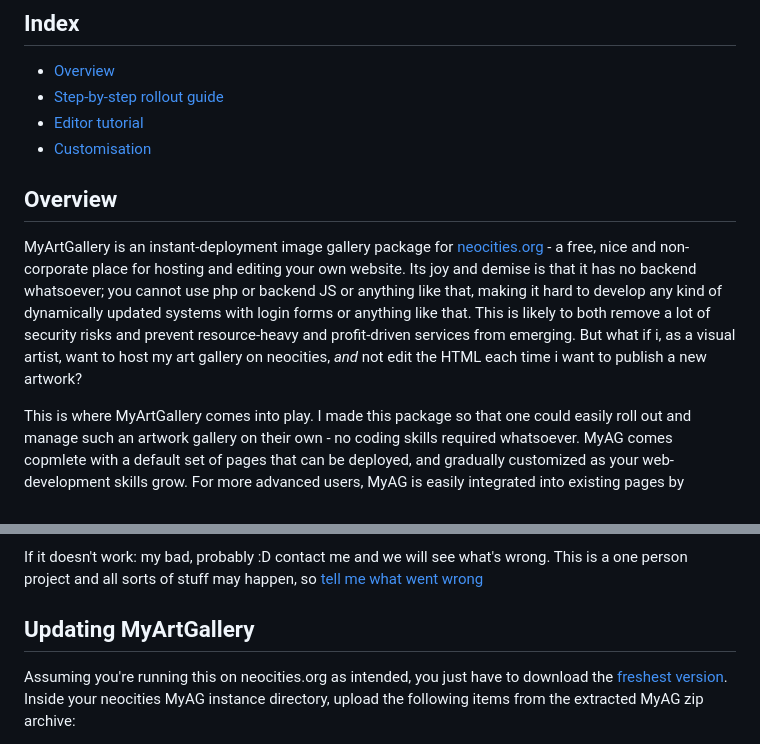
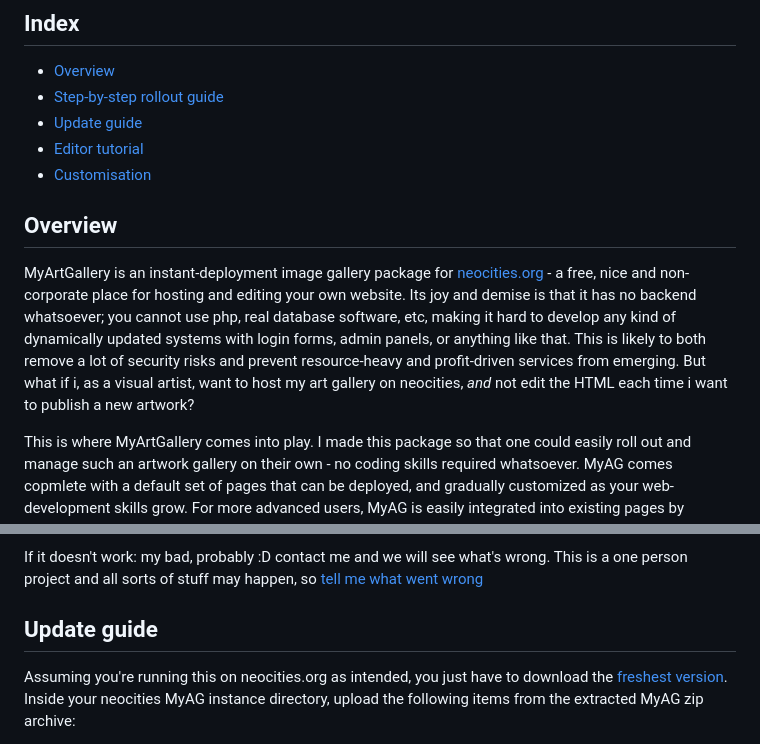
Before and after one commit to kouyouelysian/myartgallery, a Markdown page: README.md, 2 parts joined by grey strips. GitHub-like rendering.

```diff
--- a/README.md
+++ b/README.md
@@ -4,12 +4,13 @@
 
 - [Overview](#Overview)
 - [Step-by-step rollout guide](#Step-by-step-rollout-guide)
+- [Update guide](#Update-guide)
 - [Editor tutorial](#Editor-tutorial)
 - [Customisation](#Customisation)
 
 ## Overview
 
-MyArtGallery is an instant-deployment image gallery package for [neocities.org](https://neocities.org) - a free, nice and non-corporate place for hosting and editing your own website. Its joy and demise is that it has no backend whatsoever; you cannot use php or backend JS or anything like that, making it hard to develop any kind of dynamically updated systems with login forms or anything like that. This is likely to both remove a lot of security risks and prevent resource-heavy and profit-driven services from emerging. But what if i, as a visual artist, want to host my art gallery on neocities, *and* not edit the HTML each time i want to publish a new artwork?
+MyArtGallery is an instant-deployment image gallery package for [neocities.org](https://neocities.org) - a free, nice and non-corporate place for hosting and editing your own website. Its joy and demise is that it has no backend whatsoever; you cannot use php, real database software, etc, making it hard to develop any kind of dynamically updated systems with login forms, admin panels, or anything like that. This is likely to both remove a lot of security risks and prevent resource-heavy and profit-driven services from emerging. But what if i, as a visual artist, want to host my art gallery on neocities, *and* not edit the HTML each time i want to publish a new artwork?
 
 This is where MyArtGallery comes into play. I made this package so that one could easily roll out and manage such an artwork gallery on their own - no coding skills required whatsoever. MyAG comes copmlete with a default set of pages that can be deployed, and gradually customized as your web-development skills grow. For more advanced users, MyAG is easily integrated into existing pages by importing some scripts and specifying target containers.
 
@@ -95,7 +96,7 @@ Refresh your gallery's index.html! Your new stuff should now be at the top of th
 ### 9. Not working?
 If it doesn't work: my bad, probably :D contact me and we will see what's wrong. This is a one person project and all sorts of stuff may happen, so [tell me what went wrong](https://auberylis.moe/data/links/)
 
-## Updating MyArtGallery
+## Update guide
 
 Assuming you're running this on neocities.org as intended, you just have to download the [freshest version](https://github.com/kouyouelysian/myartgallery/archive/refs/heads/main.zip). Inside your neocities MyAG instance directory, upload the following items from the extracted MyAG zip archive:
 
```
